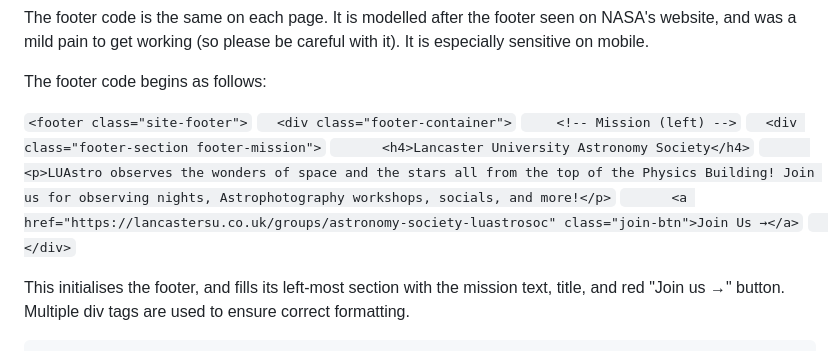
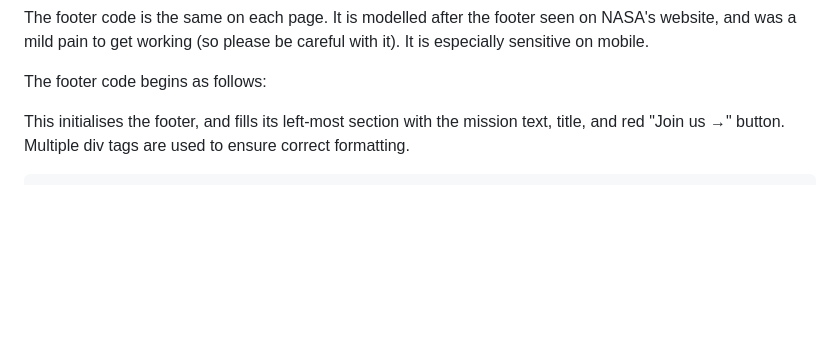
Before and after one commit to LUAstro/LUAstro-website, a Markdown page: README.md, the part around the change printed below. GitHub-like rendering; blank space fills up the shorter version.

```diff
--- a/README.md
+++ b/README.md
@@ -436,15 +436,13 @@ In practice, I recommend simply copying-and-pasting a previous entry, and changi
 The footer code is the same on each page. It is modelled after the footer seen on NASA's website, and was a mild pain to get working (so please be careful with it). It is especially sensitive on mobile.
 
 The footer code begins as follows:
-
-`<footer class="site-footer">`
-`  <div class="footer-container">`
-`    <!-- Mission (left) -->`
-`  <div class="footer-section footer-mission">`
-`      <h4>Lancaster University Astronomy Society</h4>`
-`      <p>LUAstro observes the wonders of space and the stars all from the top of the Physics Building! Join us for observing nights, Astrophotography workshops, socials, and more!</p>`
-`      <a href="https://lancastersu.co.uk/groups/astronomy-society-luastrosoc" class="join-btn">Join Us →</a>`
-`  </div>`
+<!--
+<footer class="site-footer">
+  <div class="footer-container">
+  <div class="footer-section footer-mission">
+      <h4>Lancaster University Astronomy Society</h4>
+      <p>LUAstro observes the wonders of space and the stars all from the top of the Physics Building! Join us for observing nights, Astrophotography workshops, socials, and more!</p>
+      <a href="https://lancastersu.co.uk/groups/astronomy-society-luastrosoc" class="join-btn">Join Us →</a> -->
 
 This initialises the footer, and fills its left-most section with the mission text, title, and red "Join us →" button. Multiple div tags are used to ensure correct formatting.
 
```
Also changed, not shown: other parts of README.md (+7 -6 lines).
